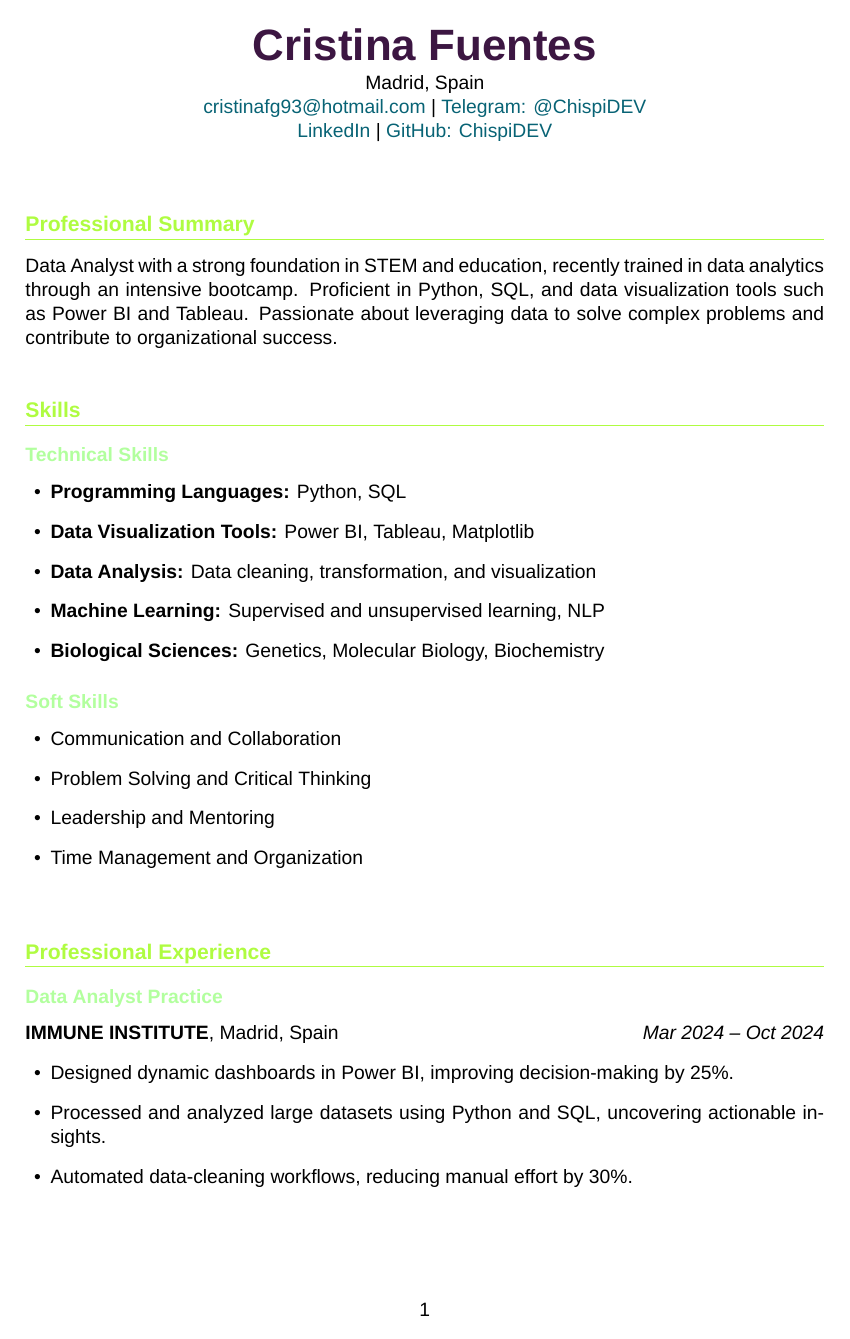
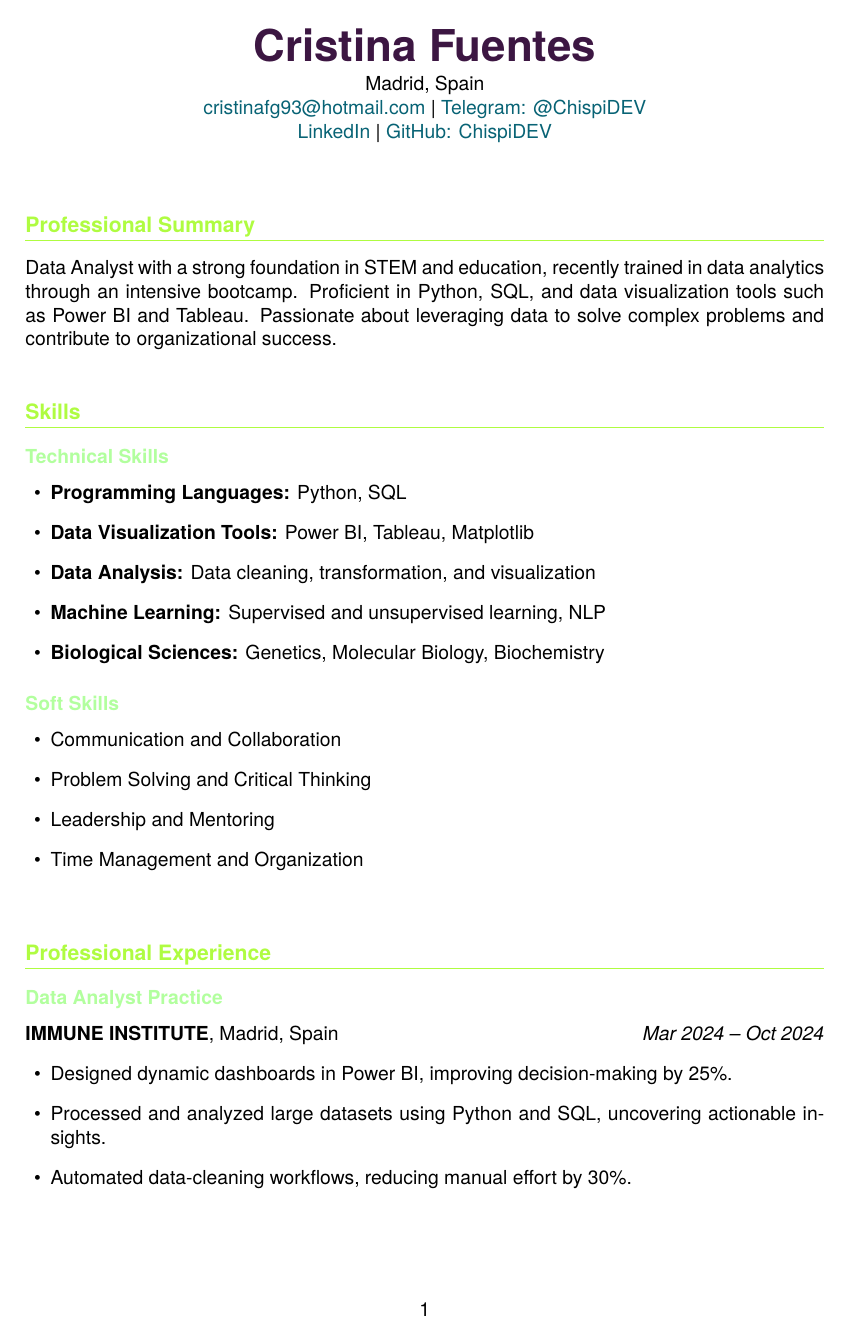
Before and after one commit to ChispiDEV/ChispiDEV, a LaTeX document (templates/template.tex): page 1 of 2. Compiled offline with XeLaTeX; a missing font is replaced by an installed copy or a similar font.

Commit message:
change font to correct error

```diff
--- a/templates/template.tex
+++ b/templates/template.tex
@@ -15,7 +15,7 @@
 \definecolor{myblue}{HTML}{1dd3b0}
 \definecolor{mygreen}{HTML}{affc41}
 \definecolor{mylightgreen}{HTML}{b2ff9e}
-\setmainfont{Arial}
+\setmainfont{TeX Gyre Heros}
 
 % Configuración de títulos
 \titleformat{\section}{\color{mygreen}\large\bfseries}{}{0em}{}[\titlerule]
```
